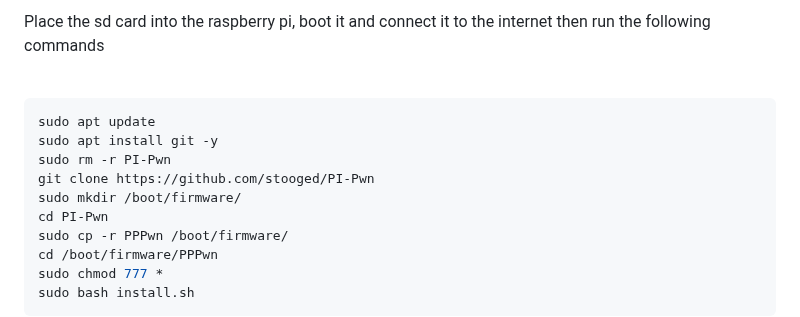
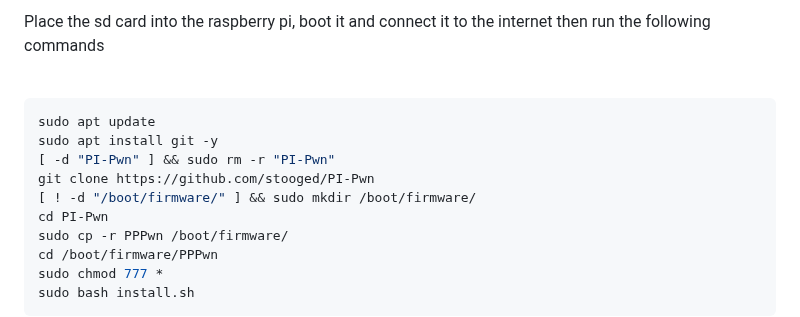
Before and after one commit to stooged/PI-Pwn, a Markdown page: README.md, the part around the change. Rendered like a GitHub page.

Commit message:
fix: prevent execute void command

````diff
--- a/README.md
+++ b/README.md
@@ -34,9 +34,9 @@ Place the sd card into the raspberry pi, boot it and connect it to the internet
 ```sh
 sudo apt update
 sudo apt install git -y
-sudo rm -r PI-Pwn
+[ -d "PI-Pwn" ] && sudo rm -r "PI-Pwn"
 git clone https://github.com/stooged/PI-Pwn
-sudo mkdir /boot/firmware/
+[ ! -d "/boot/firmware/" ] && sudo mkdir /boot/firmware/
 cd PI-Pwn
 sudo cp -r PPPwn /boot/firmware/
 cd /boot/firmware/PPPwn
````
